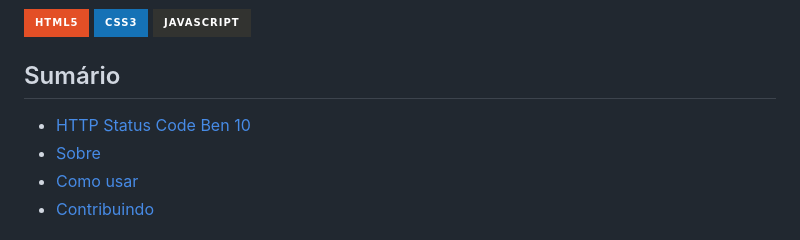
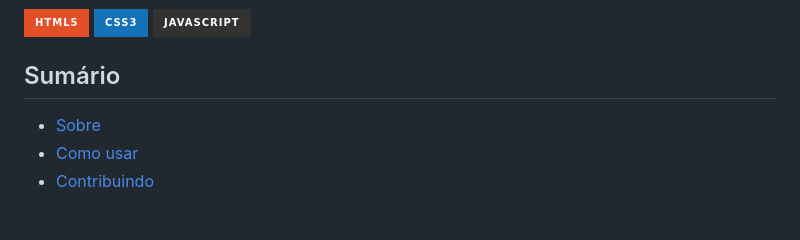
Before and after one commit to viccios/http-status-code-ben-10, a Markdown page: README.md, the part around the change. GitHub-like rendering; badges without logos.

Commit message:
chore: update README

```diff
--- a/README.md
+++ b/README.md
@@ -2,7 +2,6 @@
 ![HTML5](https://img.shields.io/badge/html5-%23E34F26.svg?style=for-the-badge&logo=html5&logoColor=white) ![CSS3](https://img.shields.io/badge/css3-%231572B6.svg?style=for-the-badge&logo=css3&logoColor=white) ![JavaScript](https://img.shields.io/badge/javascript-%23323330.svg?style=for-the-badge&logo=javascript&logoColor=%23F7DF1E)
 
 ## Sumário
-- [HTTP Status Code Ben 10](#http-status-code-ben-10)
 - [Sobre](#-sobre)
 - [Como usar](#-como-usar)
 - [Contribuindo](#-contribuindo)
```
